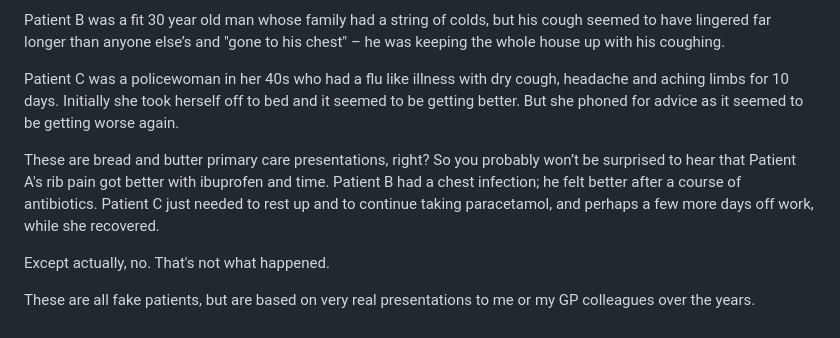
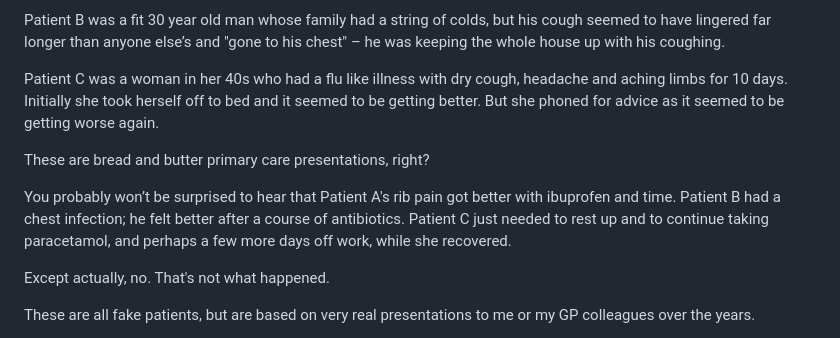
Before and after one commit to nyberry/nyberrysite, a Markdown page: blog/moser.md, the part around the change printed below. GitHub-like rendering.

Commit message:
add Moser blog

```diff
--- a/blog/moser.md
+++ b/blog/moser.md
@@ -47,9 +50,11 @@ Patient A was a 70 year old grandmother, who had pain from a cracked rib. She fe
 
 Patient B was a fit 30 year old man whose family had a string of colds, but his cough seemed to have lingered far longer than anyone else’s and "gone to his chest" – he was keeping the whole house up with his coughing.
 
-Patient C was a policewoman in her 40s who had a flu like illness with dry cough, headache and aching limbs for 10 days. Initially she took herself off to bed and it seemed to be getting better. But she phoned for advice as it seemed to be getting worse again.
+Patient C was a woman in her 40s who had a flu like illness with dry cough, headache and aching limbs for 10 days. Initially she took herself off to bed and it seemed to be getting better. But she phoned for advice as it seemed to be getting worse again.
 
-These are bread and butter primary care presentations, right? So you probably won’t be surprised to hear that Patient A's rib pain got better with ibuprofen and time. Patient B had a chest infection; he felt better after a course of antibiotics. Patient C just needed to rest up and to continue taking paracetamol, and perhaps a few more days off work, while she recovered.
+These are bread and butter primary care presentations, right?
+
+You probably won’t be surprised to hear that Patient A's rib pain got better with ibuprofen and time. Patient B had a chest infection; he felt better after a course of antibiotics. Patient C just needed to rest up and to continue taking paracetamol, and perhaps a few more days off work, while she recovered.
 
 Except actually, no. That's not what happened.
 
```
Also changed, not shown: other parts of blog/moser.md (+4 -1 lines).
